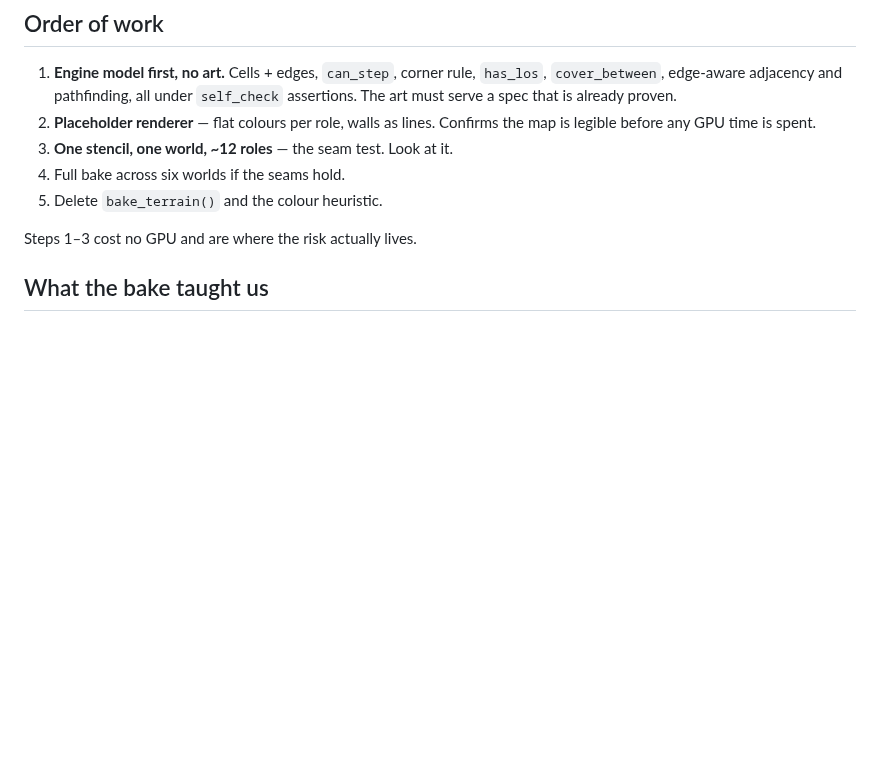
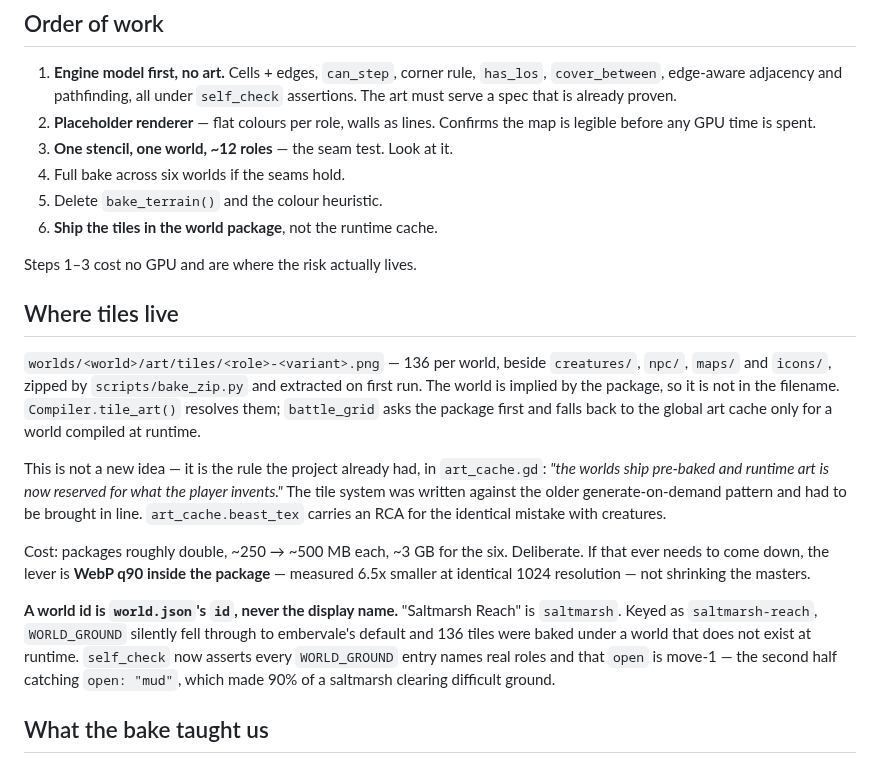
Before and after one commit to nc262/mythforge, a Markdown page: godot/docs/Terrain.md, the part around the change. GitHub-like rendering; blank space fills up the shorter version.

Commit message:
docs: where tiles live, and the world-id rule that cost 136 of them
Co-Authored-By: Claude Opus 5 <noreply@anthropic.com>

```diff
--- a/godot/docs/Terrain.md
+++ b/godot/docs/Terrain.md
@@ -153,8 +153,36 @@ and dresses the fiction. Narration, not adjudication.
 3. **One stencil, one world, ~12 roles** — the seam test. Look at it.
 4. Full bake across six worlds if the seams hold.
 5. Delete `bake_terrain()` and the colour heuristic.
+6. **Ship the tiles in the world package**, not the runtime cache.
 
 Steps 1–3 cost no GPU and are where the risk actually lives.
+
+## Where tiles live
+
+`worlds/<world>/art/tiles/<role>-<variant>.png` — 136 per world, beside
+`creatures/`, `npc/`, `maps/` and `icons/`, zipped by `scripts/bake_zip.py` and
+extracted on first run. The world is implied by the package, so it is not in the
+filename. `Compiler.tile_art()` resolves them; `battle_grid` asks the package
+first and falls back to the global art cache only for a world compiled at
+runtime.
+
+This is not a new idea — it is the rule the project already had, in
+`art_cache.gd`: *"the worlds ship pre-baked and runtime art is now reserved for
+what the player invents."* The tile system was written against the older
+generate-on-demand pattern and had to be brought in line. `art_cache.beast_tex`
+carries an RCA for the identical mistake with creatures.
+
+Cost: packages roughly double, ~250 → ~500 MB each, ~3 GB for the six.
+Deliberate. If that ever needs to come down, the lever is **WebP q90 inside the
+package** — measured 6.5x smaller at identical 1024 resolution — not shrinking
+the masters.
+
+**A world id is `world.json`'s `id`, never the display name.** "Saltmarsh Reach"
+is `saltmarsh`. Keyed as `saltmarsh-reach`, `WORLD_GROUND` silently fell through
+to embervale's default and 136 tiles were baked under a world that does not
+exist at runtime. `self_check` now asserts every `WORLD_GROUND` entry names real
+roles and that `open` is move-1 — the second half catching `open: "mud"`, which
+made 90% of a saltmarsh clearing difficult ground.
 
 ## What the bake taught us
 
```
